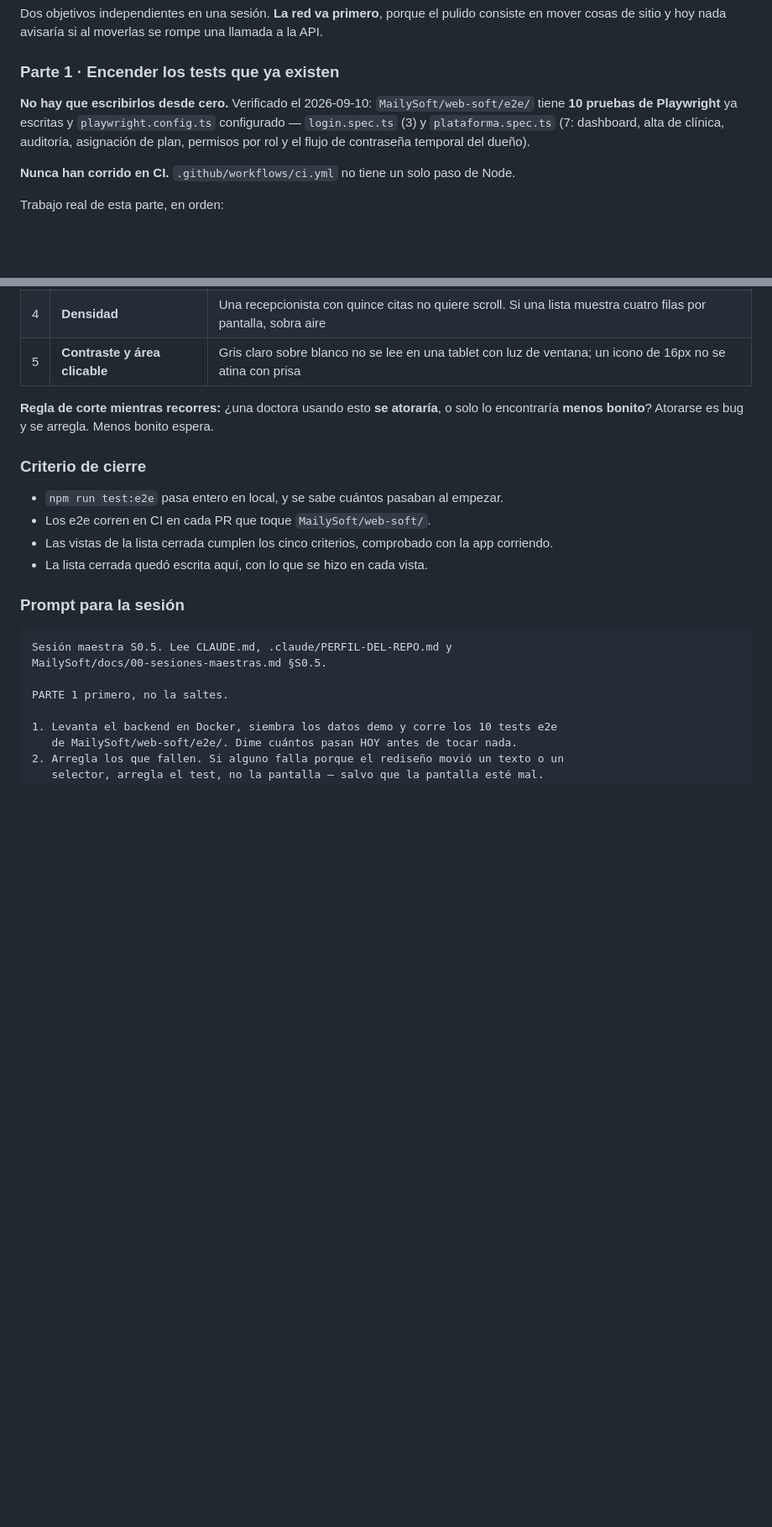
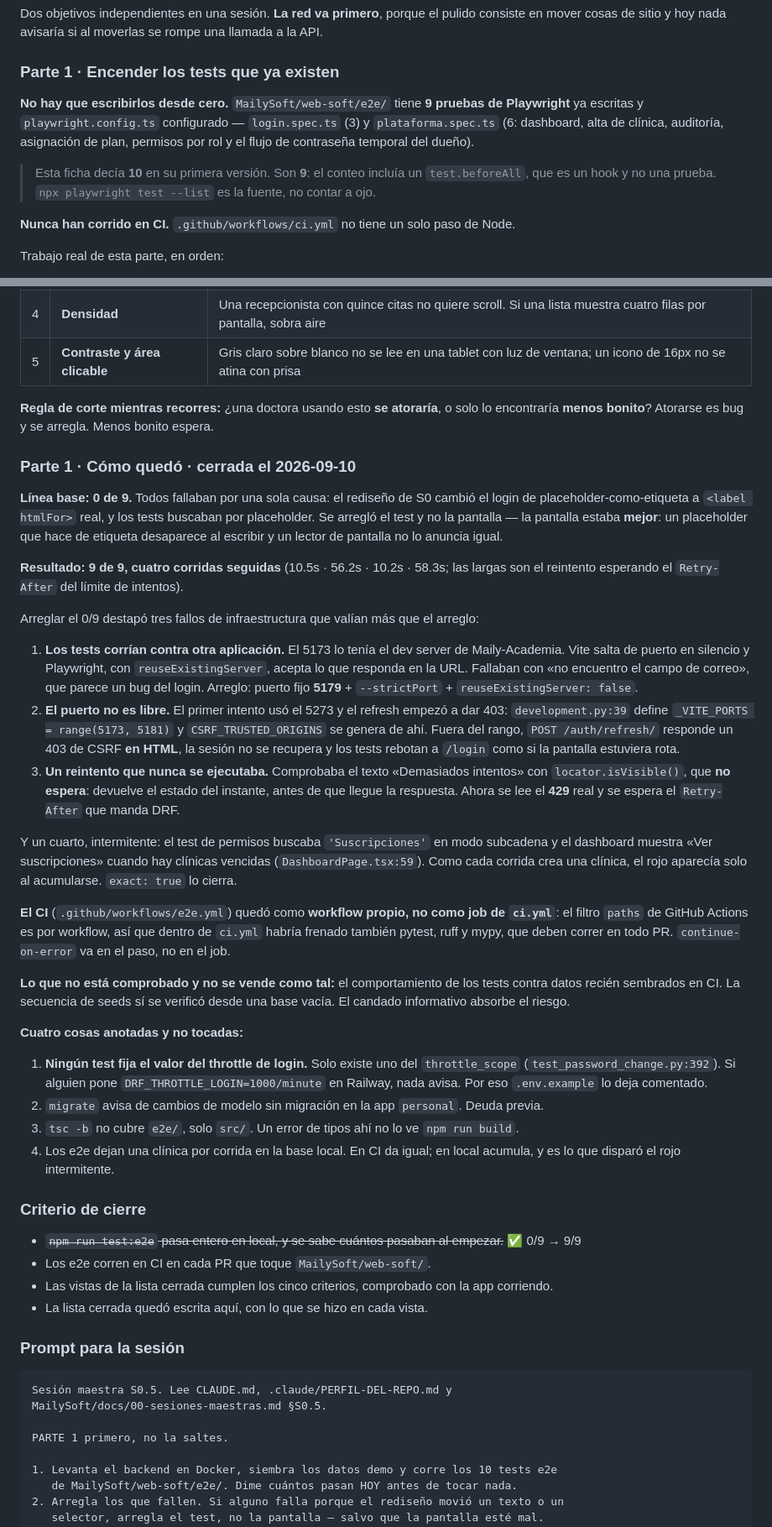
Before and after one commit to Quint4n4/Maily360, a Markdown page: MailySoft/docs/00-sesiones-maestras.md, 2 parts joined by grey strips. Shown at 84% size. GitHub-like rendering; blank space fills up the shorter version.

Commit message:
docs(sesiones): corregir el conteo de e2e y registrar el cierre de la Parte 1
La ficha decía 10 pruebas y son 9: el conteo incluía un test.beforeAll, que es
un hook. `npx playwright test --list` lo confirma — 3 en login, 6 en plataforma.
Queda anotado de dónde sale el número para que nadie lo vuelva a contar a ojo.

Se registra el cierre de la Parte 1 con la línea base (0 de 9), el resultado
(9 de 9 en cuatro corridas), los tres fallos de infraestructura que destapó el
arreglo, el cuarto rojo intermitente, por qué el CI quedó como workflow propio y
no como job de ci.yml, lo que NO se pudo comprobar sin GitHub, y las cuatro
cosas anotadas y no tocadas.

Co-Authored-By: Claude Opus 5 <noreply@anthropic.com>

```diff
--- a/MailySoft/docs/00-sesiones-maestras.md
+++ b/MailySoft/docs/00-sesiones-maestras.md
@@ -120,10 +120,13 @@ mover cosas de sitio y hoy nada avisaría si al moverlas se rompe una llamada a
 
 ### Parte 1 · Encender los tests que ya existen
 
-**No hay que escribirlos desde cero.** Verificado el 2026-09-10: `MailySoft/web-soft/e2e/` tiene
-**10 pruebas de Playwright** ya escritas y `playwright.config.ts` configurado —
-`login.spec.ts` (3) y `plataforma.spec.ts` (7: dashboard, alta de clínica, auditoría, asignación de
-plan, permisos por rol y el flujo de contraseña temporal del dueño).
+**No hay que escribirlos desde cero.** `MailySoft/web-soft/e2e/` tiene **9 pruebas de Playwright**
+ya escritas y `playwright.config.ts` configurado — `login.spec.ts` (3) y `plataforma.spec.ts` (6:
+dashboard, alta de clínica, auditoría, asignación de plan, permisos por rol y el flujo de contraseña
+temporal del dueño).
+
+> Esta ficha decía **10** en su primera versión. Son **9**: el conteo incluía un `test.beforeAll`,
+> que es un hook y no una prueba. `npx playwright test --list` es la fuente, no contar a ojo.
 
 **Nunca han corrido en CI.** `.github/workflows/ci.yml` no tiene un solo paso de Node.
 
@@ -157,9 +160,55 @@ Los cinco criterios, que son verificables mirando y no son cuestión de gusto:
 **Regla de corte mientras recorres:** ¿una doctora usando esto **se atoraría**, o solo lo
 encontraría **menos bonito**? Atorarse es bug y se arregla. Menos bonito espera.
 
+### Parte 1 · Cómo quedó · cerrada el 2026-09-10
+
+**Línea base: 0 de 9.** Todos fallaban por una sola causa: el rediseño de S0 cambió el login de
+placeholder-como-etiqueta a `<label htmlFor>` real, y los tests buscaban por placeholder. Se
+arregló el test y no la pantalla — la pantalla estaba **mejor**: un placeholder que hace de
+etiqueta desaparece al escribir y un lector de pantalla no lo anuncia igual.
+
+**Resultado: 9 de 9, cuatro corridas seguidas** (10.5s · 56.2s · 10.2s · 58.3s; las largas son el
+reintento esperando el `Retry-After` del límite de intentos).
+
+Arreglar el 0/9 destapó tres fallos de infraestructura que valían más que el arreglo:
+
+1. **Los tests corrían contra otra aplicación.** El 5173 lo tenía el dev server de Maily-Academia.
+   Vite salta de puerto en silencio y Playwright, con `reuseExistingServer`, acepta lo que responda
+   en la URL. Fallaban con «no encuentro el campo de correo», que parece un bug del login. Arreglo:
+   puerto fijo **5179** + `--strictPort` + `reuseExistingServer: false`.
+2. **El puerto no es libre.** El primer intento usó el 5273 y el refresh empezó a dar 403:
+   `development.py:39` define `_VITE_PORTS = range(5173, 5181)` y `CSRF_TRUSTED_ORIGINS` se genera
+   de ahí. Fuera del rango, `POST /auth/refresh/` responde un 403 de CSRF **en HTML**, la sesión no
+   se recupera y los tests rebotan a `/login` como si la pantalla estuviera rota.
+3. **Un reintento que nunca se ejecutaba.** Comprobaba el texto «Demasiados intentos» con
+   `locator.isVisible()`, que **no espera**: devuelve el estado del instante, antes de que llegue la
+   respuesta. Ahora se lee el **429** real y se espera el `Retry-After` que manda DRF.
+
+Y un cuarto, intermitente: el test de permisos buscaba `'Suscripciones'` en modo subcadena y el
+dashboard muestra «Ver suscripciones» cuando hay clínicas vencidas (`DashboardPage.tsx:59`). Como
+cada corrida crea una clínica, el rojo aparecía solo al acumularse. `exact: true` lo cierra.
+
+**El CI** (`.github/workflows/e2e.yml`) quedó como **workflow propio, no como job de `ci.yml`**: el
+filtro `paths` de GitHub Actions es por workflow, así que dentro de `ci.yml` habría frenado también
+pytest, ruff y mypy, que deben correr en todo PR. `continue-on-error` va en el paso, no en el job.
+
+**Lo que no está comprobado y no se vende como tal:** el comportamiento de los tests contra datos
+recién sembrados en CI. La secuencia de seeds sí se verificó desde una base vacía. El candado
+informativo absorbe el riesgo.
+
+**Cuatro cosas anotadas y no tocadas:**
+
+1. **Ningún test fija el valor del throttle de login.** Solo existe uno del `throttle_scope`
+   (`test_password_change.py:392`). Si alguien pone `DRF_THROTTLE_LOGIN=1000/minute` en Railway,
+   nada avisa. Por eso `.env.example` lo deja comentado.
+2. `migrate` avisa de cambios de modelo sin migración en la app `personal`. Deuda previa.
+3. `tsc -b` no cubre `e2e/`, solo `src/`. Un error de tipos ahí no lo ve `npm run build`.
+4. Los e2e dejan una clínica por corrida en la base local. En CI da igual; en local acumula, y es lo
+   que disparó el rojo intermitente.
+
 ### Criterio de cierre
 
-- `npm run test:e2e` pasa entero en local, y se sabe cuántos pasaban al empezar.
+- ~~`npm run test:e2e` pasa entero en local, y se sabe cuántos pasaban al empezar.~~ ✅ 0/9 → 9/9
 - Los e2e corren en CI en cada PR que toque `MailySoft/web-soft/`.
 - Las vistas de la lista cerrada cumplen los cinco criterios, comprobado con la app corriendo.
 - La lista cerrada quedó escrita aquí, con lo que se hizo en cada vista.
```
